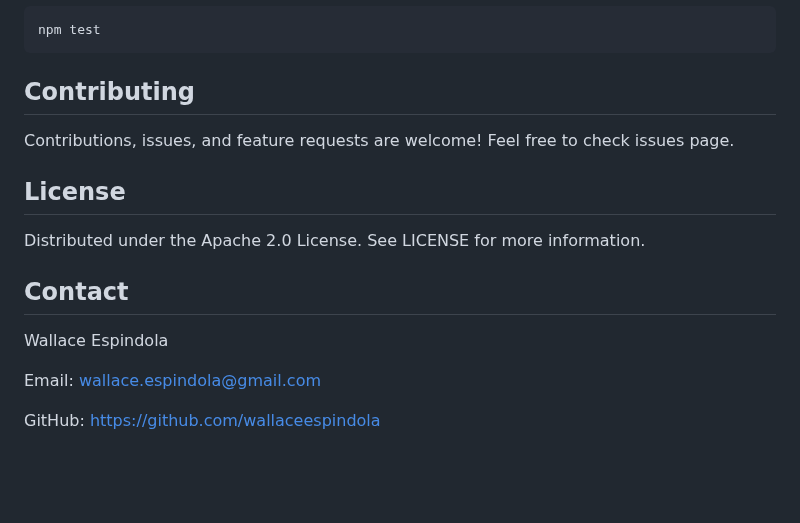
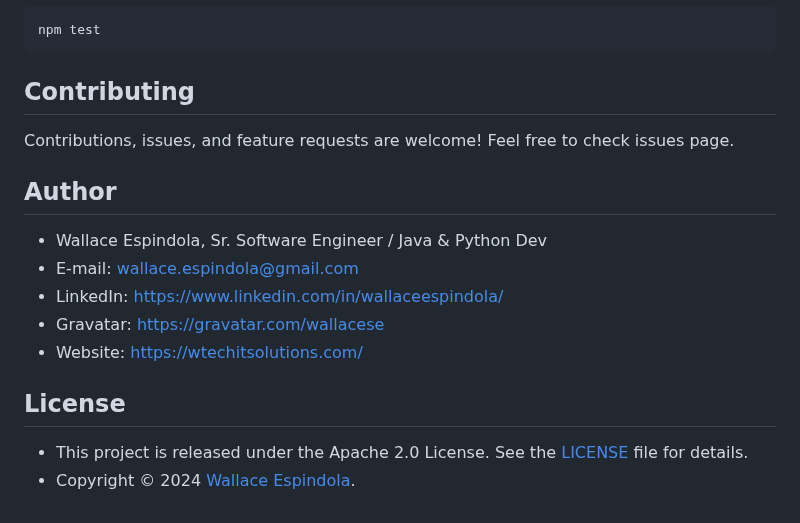
Before and after one commit to wallaceespindola/nodejs-express-socket-uuid, a Markdown page: README.md, the part around one of its changes. GitHub-like rendering; blank space fills up the shorter version.

```diff
--- a/README.md
+++ b/README.md
@@ -135,15 +141,15 @@ npm test
 Contributions, issues, and feature requests are welcome! Feel free to check issues page.
 
 
+## Author
+
+- Wallace Espindola, Sr. Software Engineer / Java & Python Dev
+- E-mail: wallace.espindola@gmail.com
+- LinkedIn: https://www.linkedin.com/in/wallaceespindola/
+- Gravatar: https://gravatar.com/wallacese
+- Website: https://wtechitsolutions.com/
+
 ## License
 
-Distributed under the Apache 2.0 License. See LICENSE for more information.
-
-
-## Contact
-
-Wallace Espindola
-
-Email: wallace.espindola@gmail.com
-
-GitHub: https://github.com/wallaceespindola
+- This project is released under the Apache 2.0 License. See the [LICENSE](LICENSE) file for details.
+- Copyright © 2024 [Wallace Espindola](https://github.com/wallaceespindola/).
```
Also changed, not shown: other parts of README.md (+6 -0 lines).
